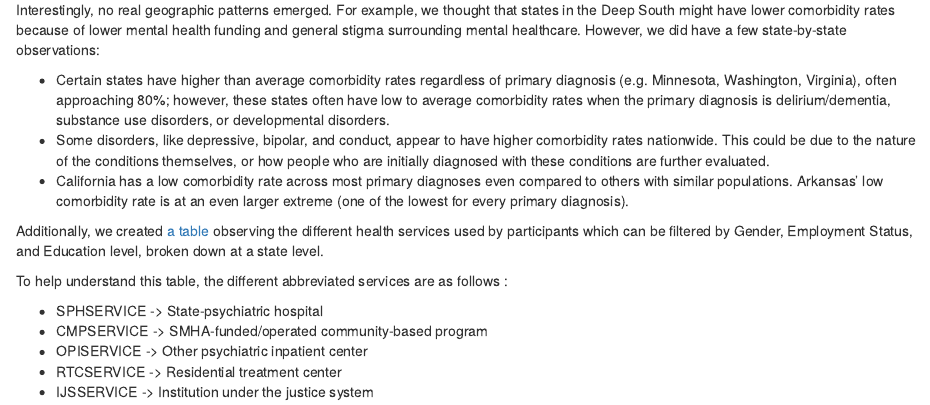
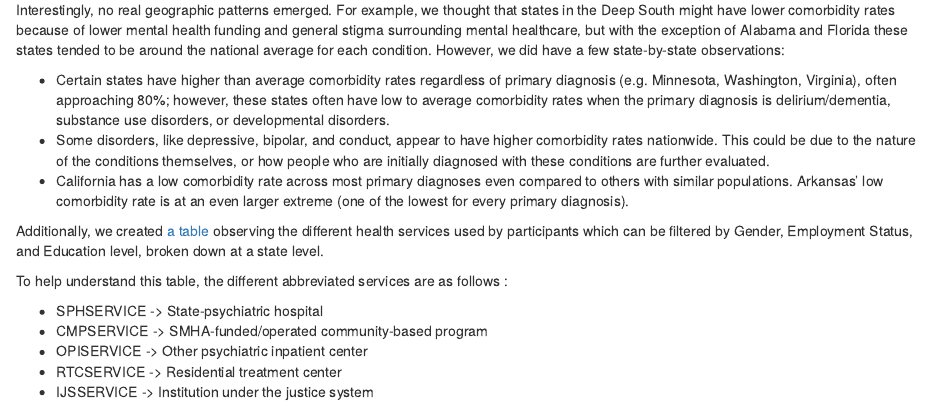
Before and after one commit to stat231-s23/blog1-ham-and-cheese, an R Markdown document (index.Rmd): the page in a window 1100 px wide, from 1640 px down. Rendered offline with R 4.5, knitr and Pandoc, with nearby package versions; drawn as R Markdown's standard HTML page in place of the format the file asks for.

Commit message:
add sentence

````diff
--- a/index.Rmd
+++ b/index.Rmd
@@ -54,7 +54,7 @@ knitr::include_app("https://lucasbernstein.shinyapps.io/pug_blog_comorbidity/",
                    height = "500px")
 ```
 
-Interestingly, no real geographic patterns emerged. For example, we thought that states in the Deep South might have lower comorbidity rates because of lower mental health funding and general stigma surrounding mental healthcare. However, we did have a few state-by-state observations:
+Interestingly, no real geographic patterns emerged. For example, we thought that states in the Deep South might have lower comorbidity rates because of lower mental health funding and general stigma surrounding mental healthcare, but with the exception of Alabama and Florida these states tended to be around the national average for each condition. However, we did have a few state-by-state observations:
 
 * Certain states have higher than average comorbidity rates regardless of primary diagnosis (e.g. Minnesota, Washington, Virginia), often approaching 80%; however, these states often have low to average comorbidity rates when the primary diagnosis is delirium/dementia, substance use disorders, or developmental disorders.
 * Some disorders, like depressive, bipolar, and conduct, appear to have higher comorbidity rates nationwide. This could be due to the nature of the conditions themselves, or how people who are initially diagnosed with these conditions are further evaluated.
````
Also changed, not shown: index.html.
